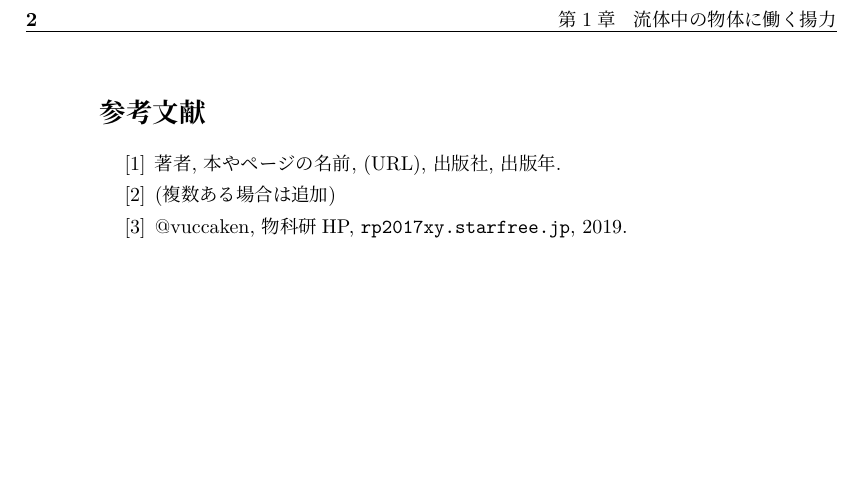
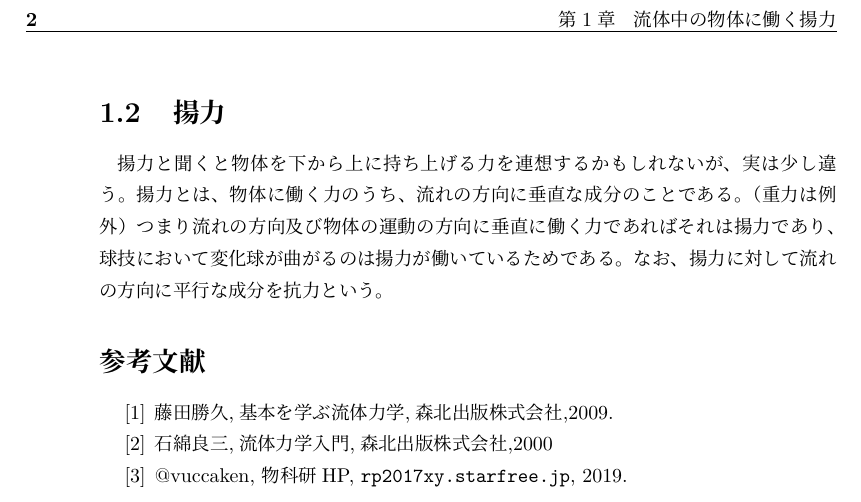
Before and after one commit to vuccaken/kaishi2019, a LaTeX book (tex/namba.tex): part of page 2 of 2, cut so that both start at the same text, the shorter picture padded with empty space. Compiled offline with pLaTeX and dvipdfmx; a missing font is replaced by an installed copy or a similar font; a LaTeX package or settings file that is missing is left out.

Commit message:
Update namba.tex

```diff
--- a/tex/namba.tex
+++ b/tex/namba.tex
@@ -43,11 +43,17 @@
 ただし、理想流体は粘性がないためエネルギー損失や抵抗力が存在せず、実在する気体と矛盾する。
 一方、実在流体を壁付近で粘性の影響を大きく受けて速度が遅い領域（境界層）と壁から離れた境界層より外側の領域（主流）に分けると、主流領域では粘性の影響が小さく、理想流体とみなすことができる。
 \par
+\section{揚力}
+揚力と聞くと物体を下から上に持ち上げる力を連想するかもしれないが、実は少し違う。
+揚力とは、物体に働く力のうち、流れの方向に垂直な成分のことである。（重力は例外）
+つまり流れの方向及び物体の運動の方向に垂直に働く力であればそれは揚力であり、球技において変化球が曲がるのは揚力が働いているためである。
+なお、揚力に対して流れの方向に平行な成分を抗力という。
+
 %% 参考文献
 \begin{sanko}
   \begin{enumerate}
-    \item 著者, 本やページの名前, (URL), 出版社, 出版年.
-    \item (複数ある場合は追加)
+    \item 藤田勝久,基本を学ぶ流体力学,森北出版株式会社,2009.
+    \item 石綿良三,流体力学入門,森北出版株式会社,2000
     \item @vuccaken, 物科研HP, \url{rp2017xy.starfree.jp}, 2019.
   \end{enumerate}
 \end{sanko}
```
